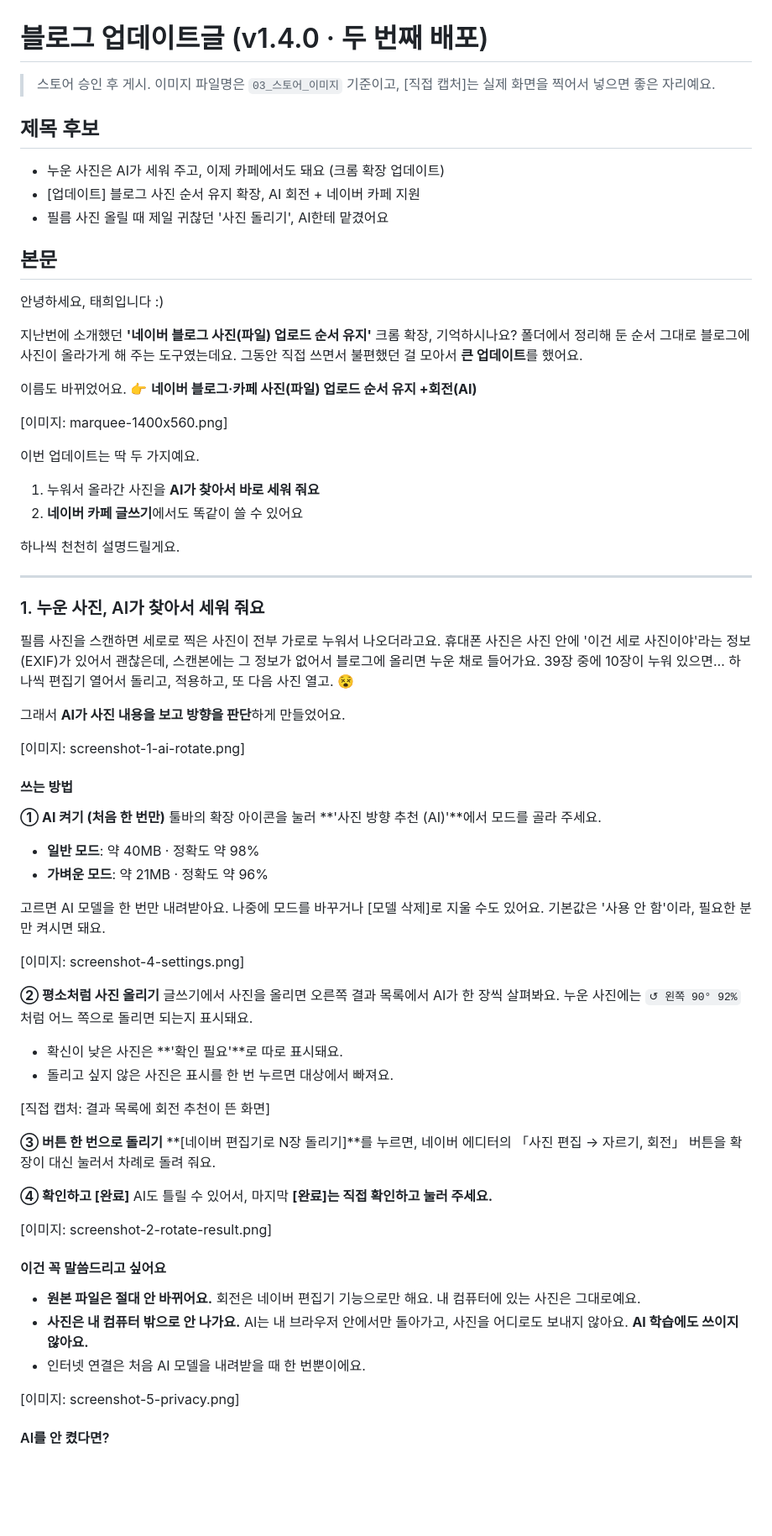
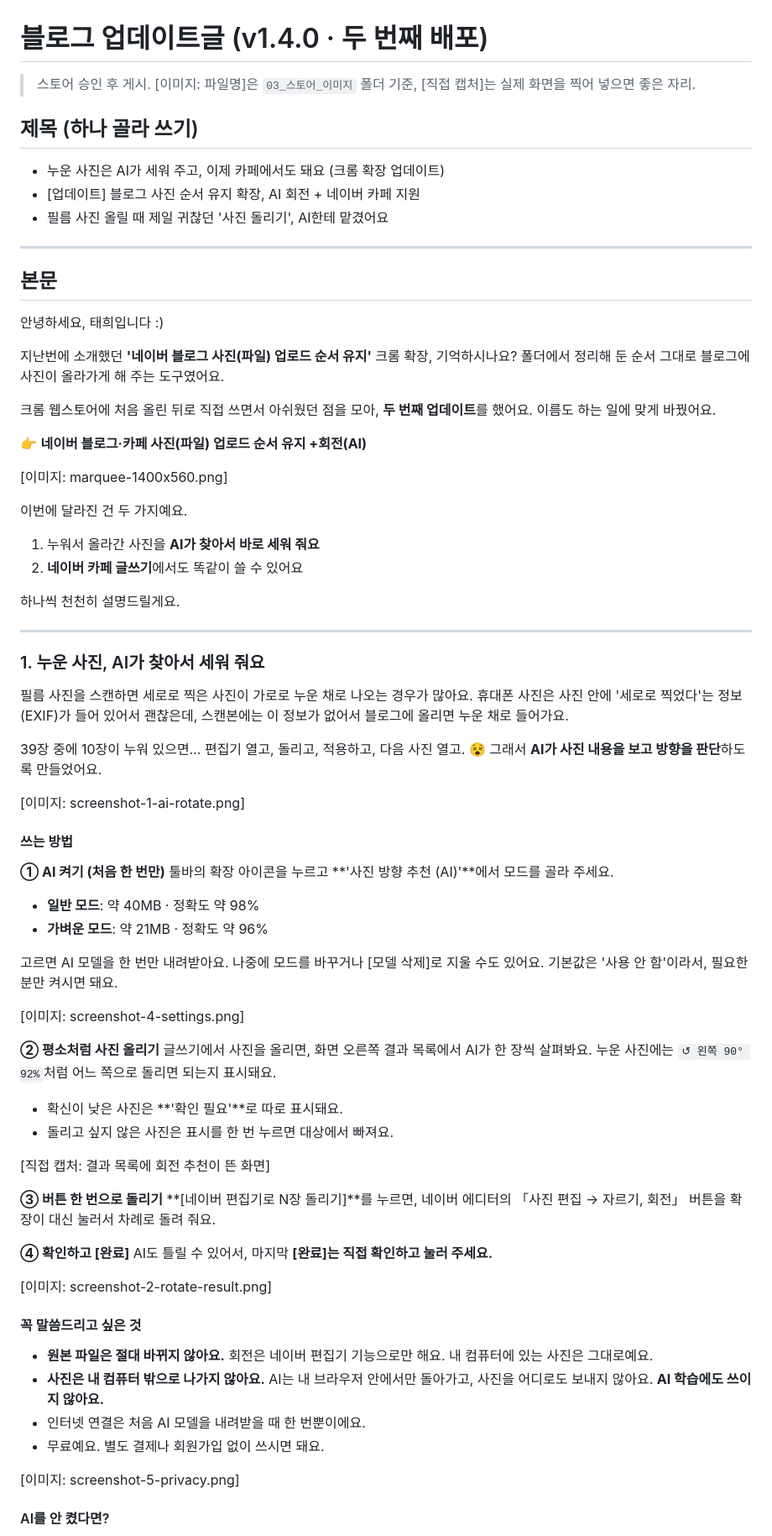
Before and after one commit to taehee33/naver-blog-order, a Markdown page: 07_문서/블로그_v1.4.0_업데이트글.md, the part around one of its changes. Shown at 84% size. Rendered like a GitHub page; blank space fills up the shorter version.

```diff
--- a/07_문서/블로그_v1.4.0_업데이트글.md
+++ b/07_문서/블로그_v1.4.0_업데이트글.md
@@ -1,27 +1,30 @@
 # 블로그 업데이트글 (v1.4.0 · 두 번째 배포)
 
-> 스토어 승인 후 게시. 이미지 파일명은 `03_스토어_이미지` 기준이고, [직접 캡처]는 실제 화면을 찍어서 넣으면 좋은 자리예요.
+> 스토어 승인 후 게시. [이미지: 파일명]은 `03_스토어_이미지` 폴더 기준, [직접 캡처]는 실제 화면을 찍어 넣으면 좋은 자리.
 
-## 제목 후보
+## 제목 (하나 골라 쓰기)
 
 - 누운 사진은 AI가 세워 주고, 이제 카페에서도 돼요 (크롬 확장 업데이트)
 - [업데이트] 블로그 사진 순서 유지 확장, AI 회전 + 네이버 카페 지원
 - 필름 사진 올릴 때 제일 귀찮던 '사진 돌리기', AI한테 맡겼어요
+
+---
 
 ## 본문
 
 안녕하세요, 태희입니다 :)
 
 지난번에 소개했던 **'네이버 블로그 사진(파일) 업로드 순서 유지'** 크롬 확장, 기억하시나요?
-폴더에서 정리해 둔 순서 그대로 블로그에 사진이 올라가게 해 주는 도구였는데요.
-그동안 직접 쓰면서 불편했던 걸 모아서 **큰 업데이트**를 했어요.
+폴더에서 정리해 둔 순서 그대로 블로그에 사진이 올라가게 해 주는 도구였어요.
 
-이름도 바뀌었어요.
+크롬 웹스토어에 처음 올린 뒤로 직접 쓰면서 아쉬웠던 점을 모아, **두 번째 업데이트**를 했어요.
+이름도 하는 일에 맞게 바꿨어요.
+
 👉 **네이버 블로그·카페 사진(파일) 업로드 순서 유지 +회전(AI)**
 
 [이미지: marquee-1400x560.png]
 
-이번 업데이트는 딱 두 가지예요.
+이번에 달라진 건 두 가지예요.
 
 1. 누워서 올라간 사진을 **AI가 찾아서 바로 세워 줘요**
 2. **네이버 카페 글쓰기**에서도 똑같이 쓸 수 있어요
@@ -32,30 +35,30 @@
 
 ### 1. 누운 사진, AI가 찾아서 세워 줘요
 
-필름 사진을 스캔하면 세로로 찍은 사진이 전부 가로로 누워서 나오더라고요.
-휴대폰 사진은 사진 안에 '이건 세로 사진이야'라는 정보(EXIF)가 있어서 괜찮은데,
-스캔본에는 그 정보가 없어서 블로그에 올리면 누운 채로 들어가요.
-39장 중에 10장이 누워 있으면… 하나씩 편집기 열어서 돌리고, 적용하고, 또 다음 사진 열고. 😵
+필름 사진을 스캔하면 세로로 찍은 사진이 가로로 누운 채로 나오는 경우가 많아요.
+휴대폰 사진은 사진 안에 '세로로 찍었다'는 정보(EXIF)가 들어 있어서 괜찮은데,
+스캔본에는 이 정보가 없어서 블로그에 올리면 누운 채로 들어가요.
 
-그래서 **AI가 사진 내용을 보고 방향을 판단**하게 만들었어요.
+39장 중에 10장이 누워 있으면… 편집기 열고, 돌리고, 적용하고, 다음 사진 열고. 😵
+그래서 **AI가 사진 내용을 보고 방향을 판단**하도록 만들었어요.
 
 [이미지: screenshot-1-ai-rotate.png]
 
 #### 쓰는 방법
 
 **① AI 켜기 (처음 한 번만)**
-툴바의 확장 아이콘을 눌러 **'사진 방향 추천 (AI)'**에서 모드를 골라 주세요.
+툴바의 확장 아이콘을 누르고 **'사진 방향 추천 (AI)'**에서 모드를 골라 주세요.
 
 - **일반 모드**: 약 40MB · 정확도 약 98%
 - **가벼운 모드**: 약 21MB · 정확도 약 96%
 
 고르면 AI 모델을 한 번만 내려받아요. 나중에 모드를 바꾸거나 [모델 삭제]로 지울 수도 있어요.
-기본값은 '사용 안 함'이라, 필요한 분만 켜시면 돼요.
+기본값은 '사용 안 함'이라서, 필요한 분만 켜시면 돼요.
 
 [이미지: screenshot-4-settings.png]
 
 **② 평소처럼 사진 올리기**
-글쓰기에서 사진을 올리면 오른쪽 결과 목록에서 AI가 한 장씩 살펴봐요.
+글쓰기에서 사진을 올리면, 화면 오른쪽 결과 목록에서 AI가 한 장씩 살펴봐요.
 누운 사진에는 `↺ 왼쪽 90° 92%`처럼 어느 쪽으로 돌리면 되는지 표시돼요.
 
 - 확신이 낮은 사진은 **'확인 필요'**로 따로 표시돼요.
@@ -71,11 +74,12 @@ AI도 틀릴 수 있어서, 마지막 **[완료]는 직접 확인하고 눌러
 
 [이미지: screenshot-2-rotate-result.png]
 
-#### 이건 꼭 말씀드리고 싶어요
+#### 꼭 말씀드리고 싶은 것
 
-- **원본 파일은 절대 안 바뀌어요.** 회전은 네이버 편집기 기능으로만 해요. 내 컴퓨터에 있는 사진은 그대로예요.
-- **사진은 내 컴퓨터 밖으로 안 나가요.** AI는 내 브라우저 안에서만 돌아가고, 사진을 어디로도 보내지 않아요. **AI 학습에도 쓰이지 않아요.**
+- **원본 파일은 절대 바뀌지 않아요.** 회전은 네이버 편집기 기능으로만 해요. 내 컴퓨터에 있는 사진은 그대로예요.
+- **사진은 내 컴퓨터 밖으로 나가지 않아요.** AI는 내 브라우저 안에서만 돌아가고, 사진을 어디로도 보내지 않아요. **AI 학습에도 쓰이지 않아요.**
 - 인터넷 연결은 처음 AI 모델을 내려받을 때 한 번뿐이에요.
+- 무료예요. 별도 결제나 회원가입 없이 쓰시면 돼요.
 
 [이미지: screenshot-5-privacy.png]
 
```
Also changed, not shown: other parts of 07_문서/블로그_v1.4.0_업데이트글.md (+17 -11 lines).
